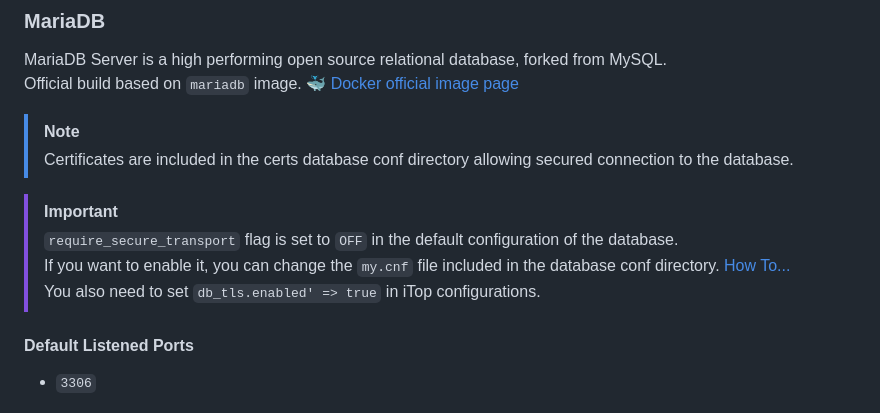
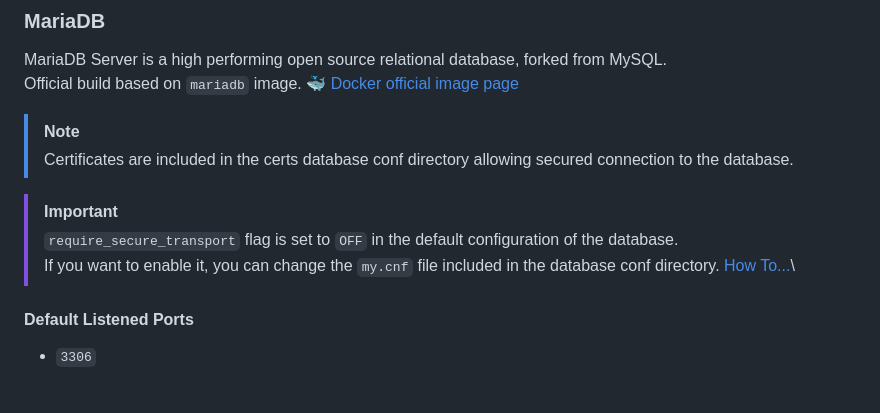
Before and after one commit to Combodo/docker-environment, a Markdown page: readme.md, the part around the change. Drawn GitHub-style.

```diff
--- a/readme.md
+++ b/readme.md
@@ -102,8 +102,7 @@ Official build based on `mariadb` image. 🐳 [Docker official image page](https
 
 > [!IMPORTANT]
 > `require_secure_transport` flag is set to `OFF` in the default configuration of the database.\
-If you want to enable it, you can change the `my.cnf` file included in the database conf directory. [How To...](./addons/documentation/how_to.md#edit-configuration-2)\
-You also need to set `db_tls.enabled' => true` in iTop configurations.
+If you want to enable it, you can change the `my.cnf` file included in the database conf directory. [How To...](./addons/documentation/how_to.md#activate-secured-connection)\
 
 #### Default Listened Ports
 * `3306`
```
Also changed, not shown: addons/documentation/how_to.md (+48 -7 lines).
